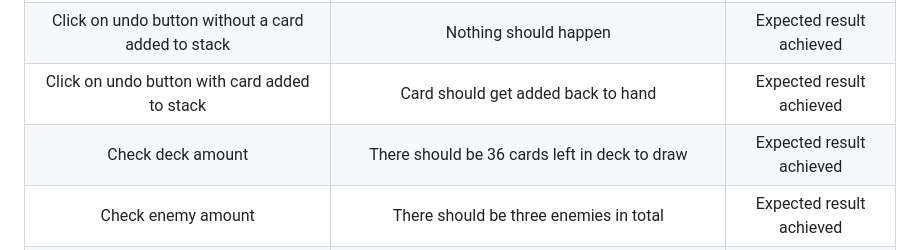
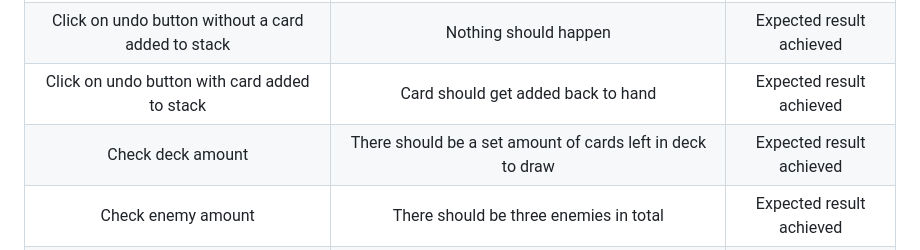
Before and after one commit to CI-Dominik/pp2-card-battle, a Markdown page: README.md, the part around the change. Drawn GitHub-style.

Commit message:
Change sentence to represent card stack in readme

```diff
--- a/README.md
+++ b/README.md
@@ -259,7 +259,7 @@ The white background delivers enough contrast to the machinery and is itself con
 | Look at damage value | Power should get subtracted by the enemy's defense value in percent | Expected result achieved |
 | Click on undo button without a card added to stack | Nothing should happen | Expected result achieved |
 | Click on undo button with card added to stack | Card should get added back to hand | Expected result achieved |
-| Check deck amount | There should be 36 cards left in deck to draw | Expected result achieved |
+| Check deck amount | There should be a set amount of cards left in deck to draw | Expected result achieved |
 | Check enemy amount | There should be three enemies in total | Expected result achieved |
 | Click on fight button with cards added to attack stack | Effects should be applied and damage should be done to enemy | Expected result achieved |
 | Play all left cards | Image should change to no cards left | Expected result achieved |
```
